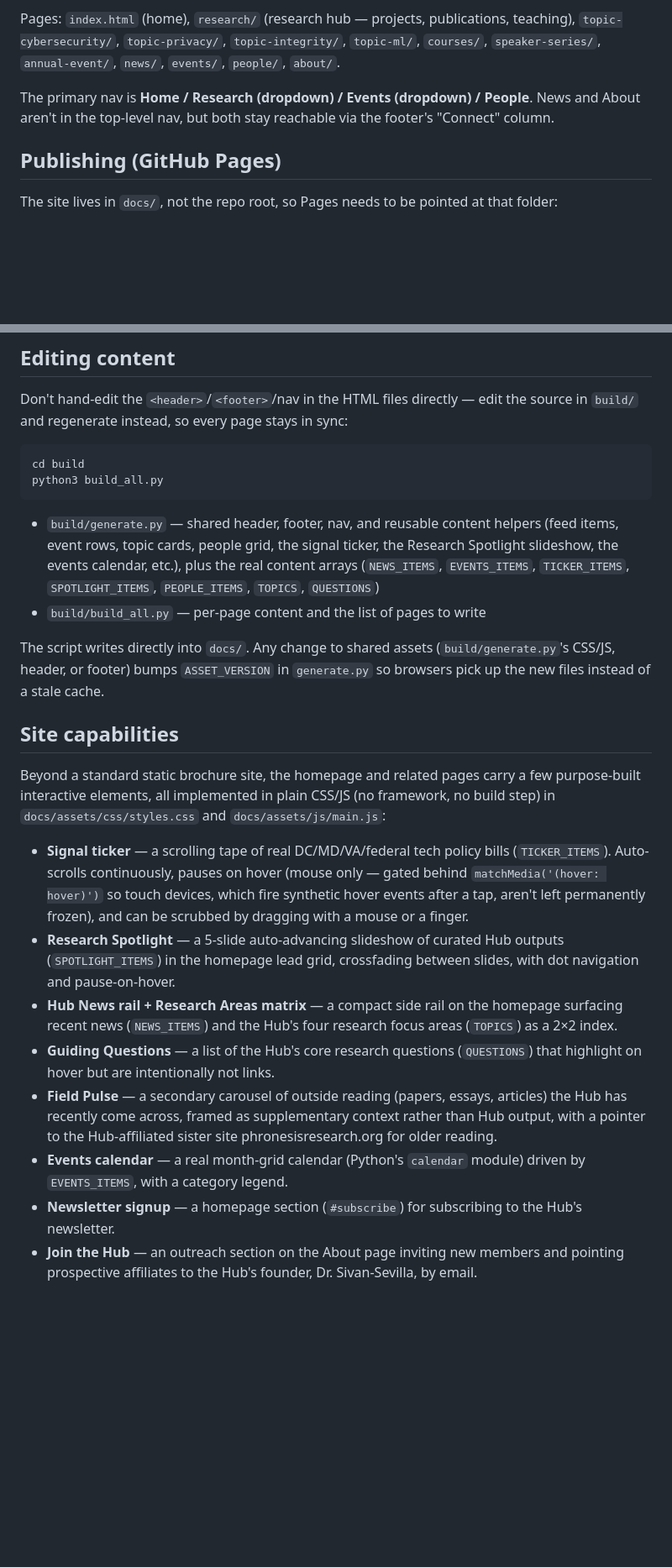
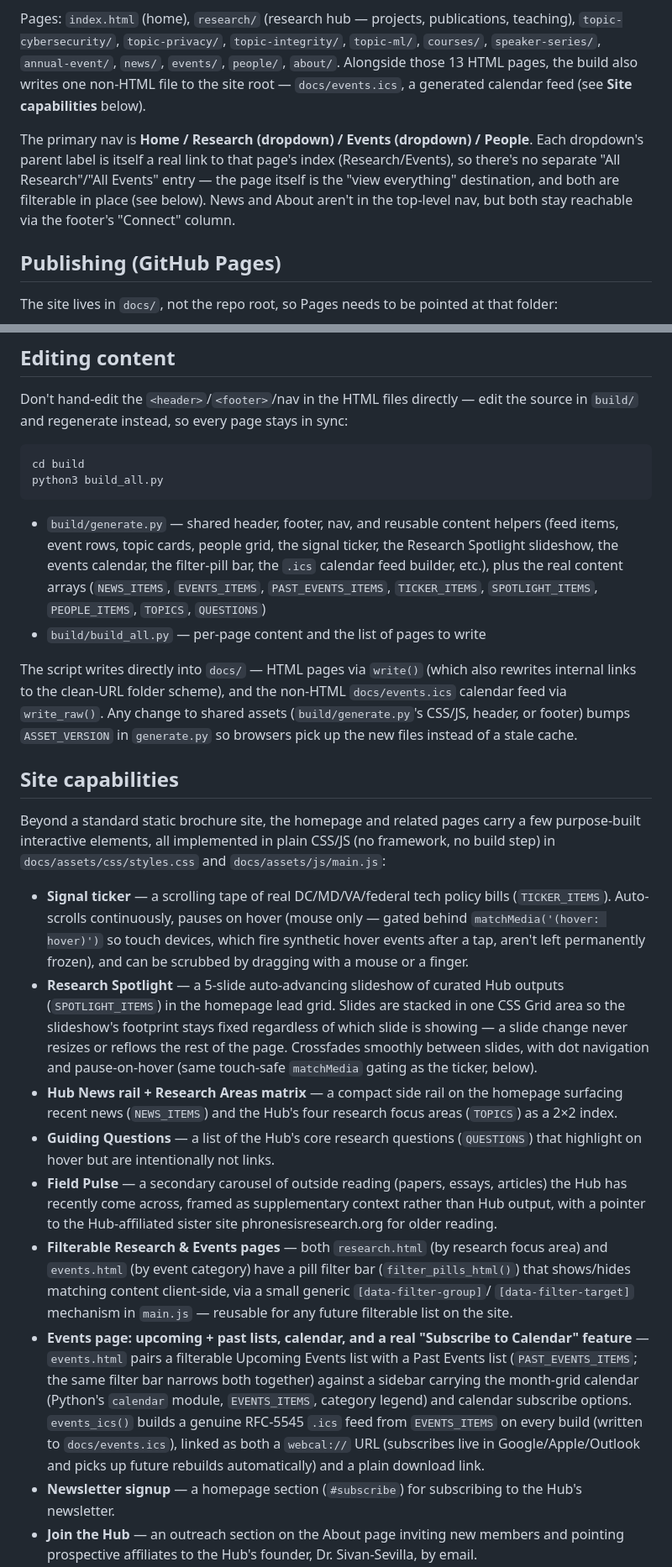
Before and after one commit to ChadL22/Tech-Policy-Hub, a Markdown page: README.md, 2 parts joined by grey strips. Shown at 84% size. Rendered like a GitHub page; blank space fills up the shorter version.

Commit message:
Refresh README to reflect current site structure
Took stock of the actual repo/site state (generate.py, build_all.py,
docs/ folder listing) and updated the README to catch up with the last
three follow-ups, none of which had been reflected in it yet:

- Nav dropdowns no longer have separate "All Research"/"All Events"
  entries -- the parent label itself links to that page.
- New "Filterable Research & Events pages" capability (pill filter bar,
  data-filter-group/data-filter-target mechanism).
- Events page redesign: filterable Upcoming + Past Events lists, calendar
  sidebar, and a real generated .ics calendar feed (docs/events.ics,
  webcal:// subscribe + download links) -- previously undocumented
  entirely.
- Research Spotlight note updated to mention it no longer reflows the
  page when slides change.
- Structure/Editing sections now mention docs/events.ics and write_raw()
  alongside write().
- Known placeholders list now includes the new PAST_EVENTS_ITEMS data and
  notes that events.ics regenerates from EVENTS_ITEMS automatically.

No code/page changes -- README only.

```diff
--- a/README.md
+++ b/README.md
@@ -37,11 +37,17 @@ can just use plain `href="news.html"`-style references.
 Pages: `index.html` (home), `research/` (research hub — projects,
 publications, teaching), `topic-cybersecurity/`, `topic-privacy/`,
 `topic-integrity/`, `topic-ml/`, `courses/`, `speaker-series/`,
-`annual-event/`, `news/`, `events/`, `people/`, `about/`.
+`annual-event/`, `news/`, `events/`, `people/`, `about/`. Alongside those
+13 HTML pages, the build also writes one non-HTML file to the site
+root — `docs/events.ics`, a generated calendar feed (see **Site
+capabilities** below).
 
 The primary nav is **Home / Research (dropdown) / Events (dropdown) /
-People**. News and About aren't in the top-level nav, but both stay
-reachable via the footer's "Connect" column.
+People**. Each dropdown's parent label is itself a real link to that
+page's index (Research/Events), so there's no separate "All Research"/"All
+Events" entry — the page itself is the "view everything" destination, and
+both are filterable in place (see below). News and About aren't in the
+top-level nav, but both stay reachable via the footer's "Connect" column.
 
 ## Publishing (GitHub Pages)
 
@@ -69,14 +75,18 @@ python3 build_all.py
 
 - `build/generate.py` — shared header, footer, nav, and reusable content
   helpers (feed items, event rows, topic cards, people grid, the signal
-  ticker, the Research Spotlight slideshow, the events calendar, etc.), plus
-  the real content arrays (`NEWS_ITEMS`, `EVENTS_ITEMS`, `TICKER_ITEMS`,
-  `SPOTLIGHT_ITEMS`, `PEOPLE_ITEMS`, `TOPICS`, `QUESTIONS`)
+  ticker, the Research Spotlight slideshow, the events calendar, the
+  filter-pill bar, the `.ics` calendar feed builder, etc.), plus the real
+  content arrays (`NEWS_ITEMS`, `EVENTS_ITEMS`, `PAST_EVENTS_ITEMS`,
+  `TICKER_ITEMS`, `SPOTLIGHT_ITEMS`, `PEOPLE_ITEMS`, `TOPICS`, `QUESTIONS`)
 - `build/build_all.py` — per-page content and the list of pages to write
 
-The script writes directly into `docs/`. Any change to shared assets
-(`build/generate.py`'s CSS/JS, header, or footer) bumps `ASSET_VERSION` in
-`generate.py` so browsers pick up the new files instead of a stale cache.
+The script writes directly into `docs/` — HTML pages via `write()` (which
+also rewrites internal links to the clean-URL folder scheme), and the
+non-HTML `docs/events.ics` calendar feed via `write_raw()`. Any change to
+shared assets (`build/generate.py`'s CSS/JS, header, or footer) bumps
+`ASSET_VERSION` in `generate.py` so browsers pick up the new files instead
+of a stale cache.
 
 ## Site capabilities
 
@@ -91,8 +101,12 @@ CSS/JS (no framework, no build step) in `docs/assets/css/styles.css` and
   which fire synthetic hover events after a tap, aren't left permanently
   frozen), and can be scrubbed by dragging with a mouse or a finger.
 - **Research Spotlight** — a 5-slide auto-advancing slideshow of curated
-  Hub outputs (`SPOTLIGHT_ITEMS`) in the homepage lead grid, crossfading
-  between slides, with dot navigation and pause-on-hover.
+  Hub outputs (`SPOTLIGHT_ITEMS`) in the homepage lead grid. Slides are
+  stacked in one CSS Grid area so the slideshow's footprint stays fixed
+  regardless of which slide is showing — a slide change never resizes or
+  reflows the rest of the page. Crossfades smoothly between slides, with
+  dot navigation and pause-on-hover (same touch-safe `matchMedia` gating
+  as the ticker, below).
 - **Hub News rail + Research Areas matrix** — a compact side rail on the
   homepage surfacing recent news (`NEWS_ITEMS`) and the Hub's four research
   focus areas (`TOPICS`) as a 2×2 index.
@@ -102,8 +116,22 @@ CSS/JS (no framework, no build step) in `docs/assets/css/styles.css` and
   essays, articles) the Hub has recently come across, framed as
   supplementary context rather than Hub output, with a pointer to the
   Hub-affiliated sister site phronesisresearch.org for older reading.
-- **Events calendar** — a real month-grid calendar (Python's `calendar`
-  module) driven by `EVENTS_ITEMS`, with a category legend.
+- **Filterable Research & Events pages** — both `research.html` (by
+  research focus area) and `events.html` (by event category) have a pill
+  filter bar (`filter_pills_html()`) that shows/hides matching content
+  client-side, via a small generic `[data-filter-group]`/
+  `[data-filter-target]` mechanism in `main.js` — reusable for any future
+  filterable list on the site.
+- **Events page: upcoming + past lists, calendar, and a real "Subscribe to
+  Calendar" feature** — `events.html` pairs a filterable Upcoming Events
+  list with a Past Events list (`PAST_EVENTS_ITEMS`; the same filter bar
+  narrows both together) against a sidebar carrying the month-grid
+  calendar (Python's `calendar` module, `EVENTS_ITEMS`, category legend)
+  and calendar subscribe options. `events_ics()` builds a genuine RFC-5545
+  `.ics` feed from `EVENTS_ITEMS` on every build (written to
+  `docs/events.ics`), linked as both a `webcal://` URL (subscribes live in
+  Google/Apple/Outlook and picks up future rebuilds automatically) and a
+  plain download link.
 - **Newsletter signup** — a homepage section (`#subscribe`) for subscribing
   to the Hub's newsletter.
 - **Join the Hub** — an outreach section on the About page inviting new
```
Also changed, not shown: other parts of README.md (+9 -2 lines).
